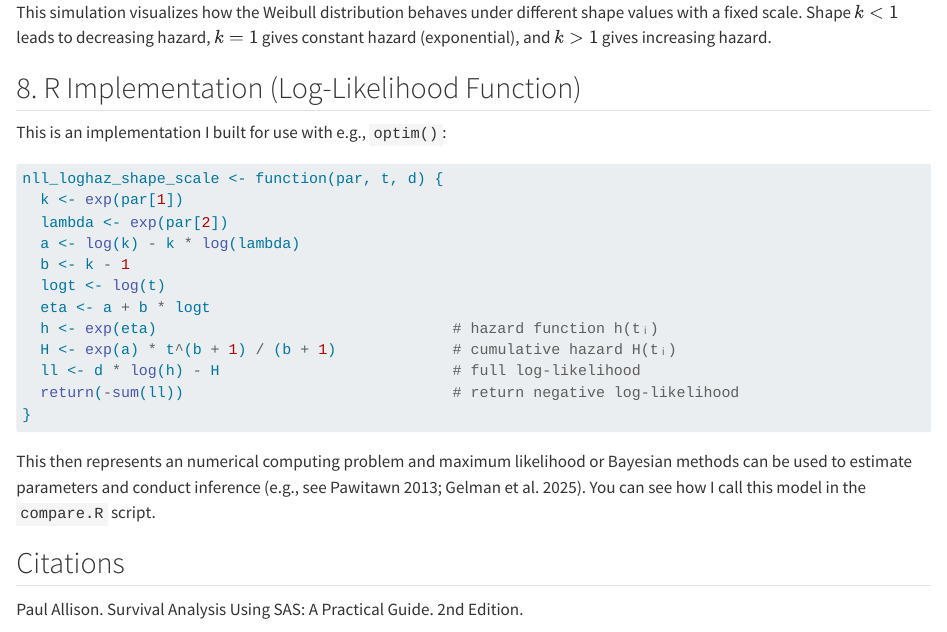
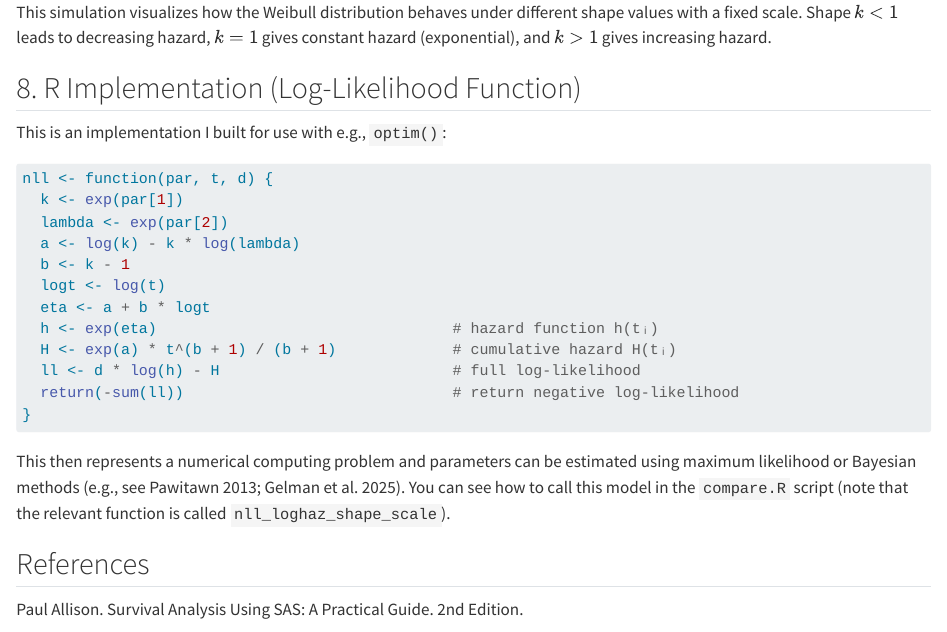
Before and after one commit to ChrisFishCahill/time-to-event, a Quarto document (weibull_tutorial.qmd): the page in a window 1100 px wide, from 5190 px down. Rendered offline with R 4.5, knitr and Pandoc in place of Quarto, with nearby package versions.

Commit message:
bump weibull tutorial edits

````diff
--- a/weibull_tutorial.qmd
+++ b/weibull_tutorial.qmd
@@ -198,7 +198,7 @@ This simulation visualizes how the Weibull distribution behaves under different
 This is an implementation I built for use with e.g., `optim()`:
 
 ```{r echo = T}
-nll_loghaz_shape_scale <- function(par, t, d) {
+nll <- function(par, t, d) {
   k <- exp(par[1])
   lambda <- exp(par[2])
   a <- log(k) - k * log(lambda)
@@ -212,9 +212,9 @@ nll_loghaz_shape_scale <- function(par, t, d) {
 }
 ```
 
-This then represents an numerical computing problem and maximum likelihood or Bayesian methods can be used to estimate parameters and conduct inference (e.g., see Pawitawn 2013; Gelman et al. 2025).  You can see how I call this model in the `compare.R` script.
+This then represents a numerical computing problem and parameters can be estimated using maximum likelihood or Bayesian methods (e.g., see Pawitawn 2013; Gelman et al. 2025).  You can see how to call this model in the `compare.R` script (note that the relevant function is called `nll_loghaz_shape_scale`).
 
-## Citations
+## References
 
 Paul Allison.  Survival Analysis Using SAS: A Practical Guide. 2nd Edition.
 
````
Also changed, not shown: 1 other file.
